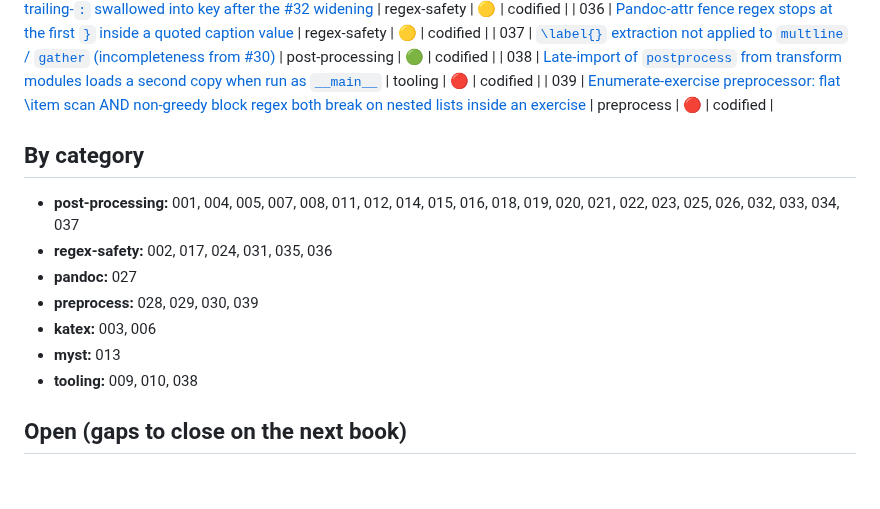
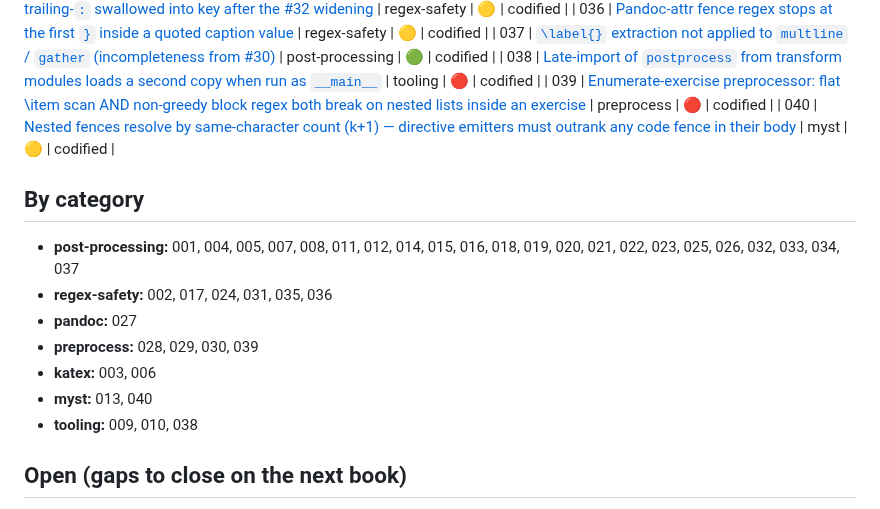
Before and after one commit to QuantEcon/claude-latex-to-myst, a Markdown page: LESSONS.md, the part around the change. Drawn GitHub-style; blank space fills up the shorter version.

```diff
--- a/LESSONS.md
+++ b/LESSONS.md
@@ -46,6 +46,7 @@ Severity legend: 🔴 high · 🟡 medium · 🟢 low
 | 037 | [`\label{}` extraction not applied to `multline` / `gather` (incompleteness from #30)](lessons/037-multline-gather-label-extraction-incomplete.md) | post-processing | 🟢 | codified |
 | 038 | [Late-import of `postprocess` from transform modules loads a second copy when run as `__main__`](lessons/038-postprocess-main-module-double-load.md) | tooling | 🔴 | codified |
 | 039 | [Enumerate-exercise preprocessor: flat \\item scan AND non-greedy block regex both break on nested lists inside an exercise](lessons/039-enumerate-exercise-markers-nested-list-depth-and-block-pairing.md) | preprocess | 🔴 | codified |
+| 040 | [Nested fences resolve by same-character count (k+1) — directive emitters must outrank any code fence in their body](lessons/040-myst-nested-fence-count-rule.md) | myst | 🟡 | codified |
 
 ## By category
 
@@ -54,7 +55,7 @@ Severity legend: 🔴 high · 🟡 medium · 🟢 low
 - **pandoc:** 027
 - **preprocess:** 028, 029, 030, 039
 - **katex:** 003, 006
-- **myst:** 013
+- **myst:** 013, 040
 - **tooling:** 009, 010, 038
 
 ## Open (gaps to close on the next book)
```
Also changed, not shown: lessons/040-myst-nested-fence-count-rule.md (added, +91 -0 lines).
